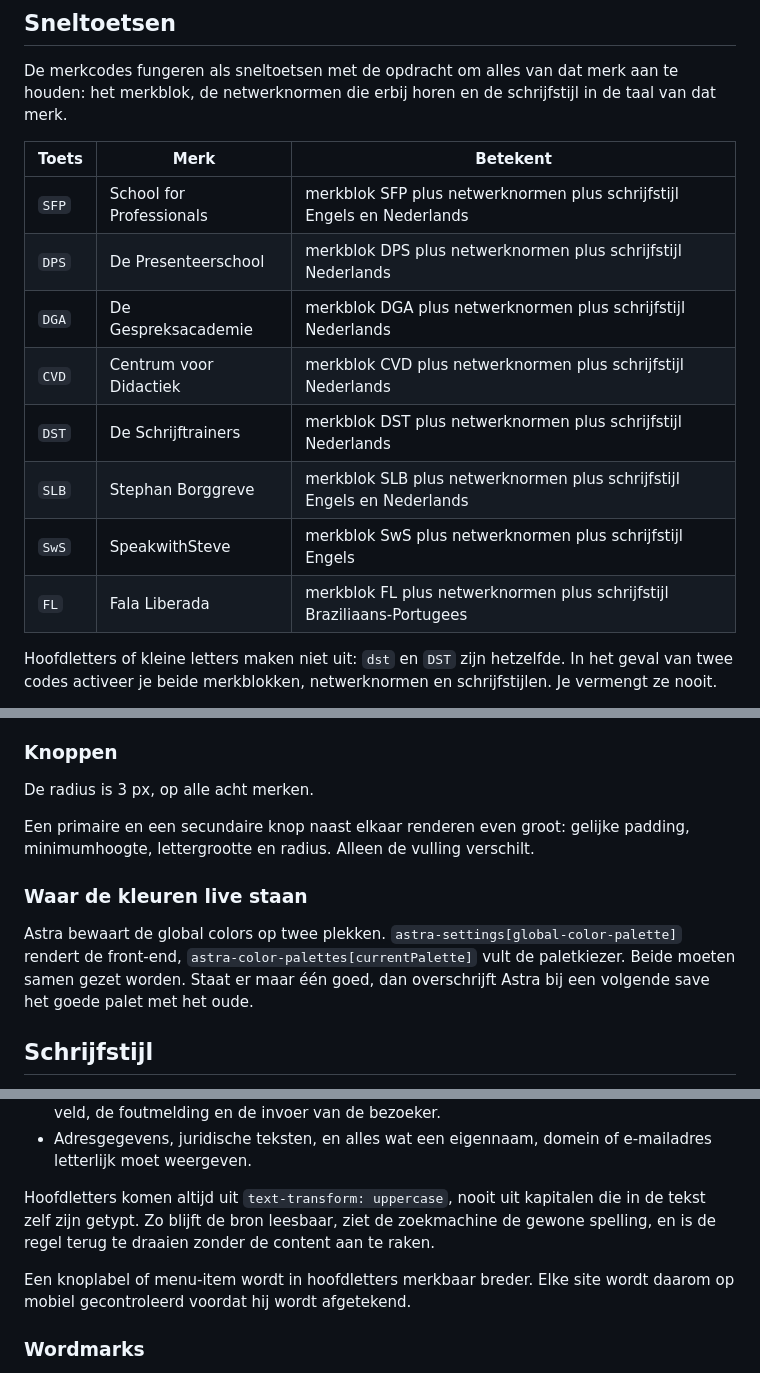
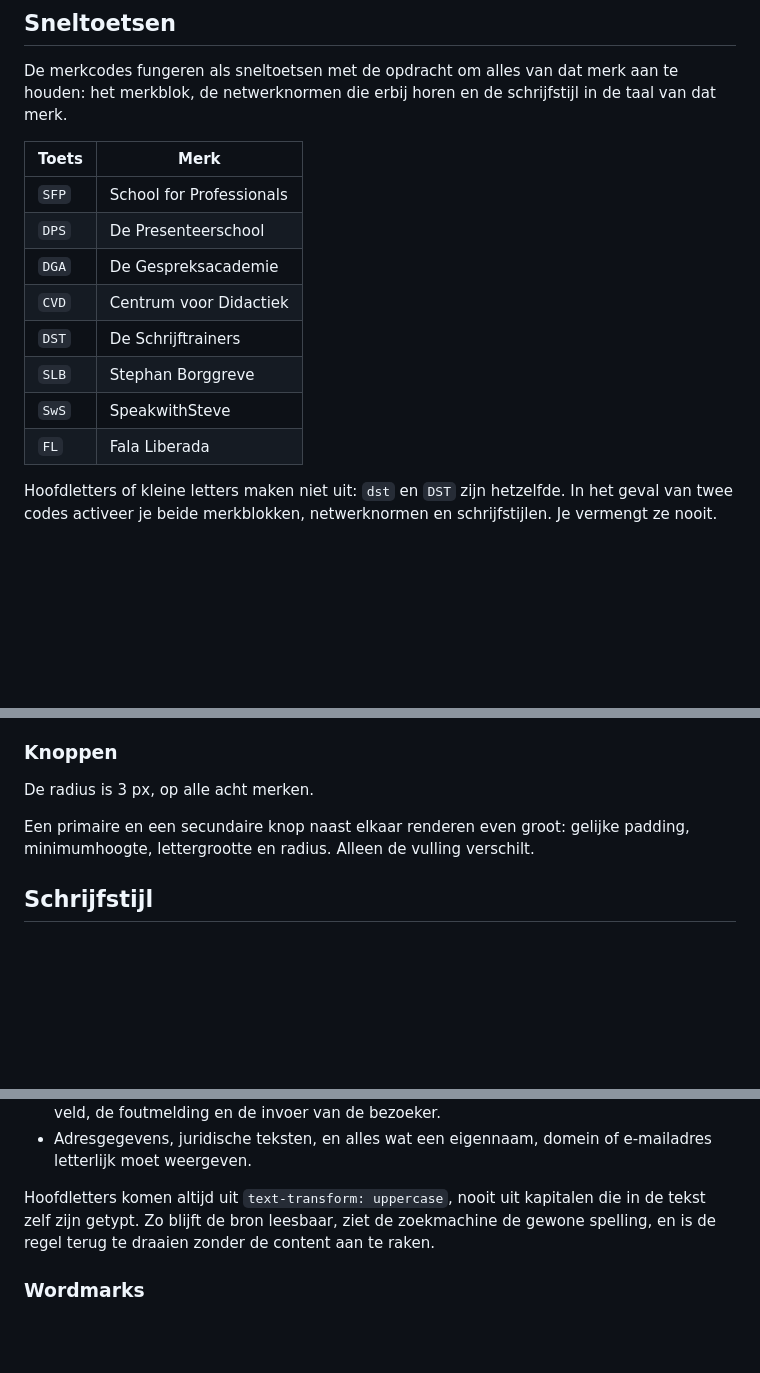
Before and after one commit to stephan-sfp/sfp-brand-source, a Markdown page: branding.md, 3 parts joined by grey strips. Rendered like a GitHub page; blank space fills up the shorter version.

Commit message:
Sneltoetstabel ingekort, Astra-instructie en werkafspraak uit de bron
- Derde kolom weg: die herhaalde de alinea erboven acht keer
- De twee opslagplekken van het Astra-palet staan nu in WordPress Toolkit/nieuw-merk-bouwregels.md
- De mobiele controle bij hoofdletters is een werkafspraak en staat in het stappenplan bij stap 4

```diff
--- a/branding.md
+++ b/branding.md
@@ -14,16 +14,16 @@ Dit deel is een werkinstructie en spreekt de AI aan. De rest van dit bestand bes
 
 De merkcodes fungeren als sneltoetsen met de opdracht om alles van dat merk aan te houden: het merkblok, de netwerknormen die erbij horen en de schrijfstijl in de taal van dat merk.
 
-| Toets | Merk | Betekent |
-|---|---|---|
-| `SFP` | School for Professionals | merkblok SFP plus netwerknormen plus schrijfstijl Engels en Nederlands |
-| `DPS` | De Presenteerschool | merkblok DPS plus netwerknormen plus schrijfstijl Nederlands |
-| `DGA` | De Gespreksacademie | merkblok DGA plus netwerknormen plus schrijfstijl Nederlands |
-| `CVD` | Centrum voor Didactiek | merkblok CVD plus netwerknormen plus schrijfstijl Nederlands |
-| `DST` | De Schrijftrainers | merkblok DST plus netwerknormen plus schrijfstijl Nederlands |
-| `SLB` | Stephan Borggreve | merkblok SLB plus netwerknormen plus schrijfstijl Engels en Nederlands |
-| `SwS` | SpeakwithSteve | merkblok SwS plus netwerknormen plus schrijfstijl Engels |
-| `FL` | Fala Liberada | merkblok FL plus netwerknormen plus schrijfstijl Braziliaans-Portugees |
+| Toets | Merk |
+|---|---|
+| `SFP` | School for Professionals |
+| `DPS` | De Presenteerschool |
+| `DGA` | De Gespreksacademie |
+| `CVD` | Centrum voor Didactiek |
+| `DST` | De Schrijftrainers |
+| `SLB` | Stephan Borggreve |
+| `SwS` | SpeakwithSteve |
+| `FL` | Fala Liberada |
 
 Hoofdletters of kleine letters maken niet uit: `dst` en `DST` zijn hetzelfde. In het geval van twee codes activeer je beide merkblokken, netwerknormen en schrijfstijlen. Je vermengt ze nooit.
 
@@ -395,10 +395,6 @@ De radius is 3 px, op alle acht merken.
 
 Een primaire en een secundaire knop naast elkaar renderen even groot: gelijke padding, minimumhoogte, lettergrootte en radius. Alleen de vulling verschilt.
 
-### Waar de kleuren live staan
-
-Astra bewaart de global colors op twee plekken. `astra-settings[global-color-palette]` rendert de front-end, `astra-color-palettes[currentPalette]` vult de paletkiezer. Beide moeten samen gezet worden. Staat er maar één goed, dan overschrijft Astra bij een volgende save het goede palet met het oude.
-
 ## Schrijfstijl
 
 Deze stijl geldt voor alle acht merken, in elke taal en op elke plek: sitecontent, e-mail, advertenties, social, presentatiemateriaal en AI-gegenereerde tekst.
@@ -499,8 +495,6 @@ In gewone letters:
 
 Hoofdletters komen altijd uit `text-transform: uppercase`, nooit uit kapitalen die in de tekst zelf zijn getypt. Zo blijft de bron leesbaar, ziet de zoekmachine de gewone spelling, en is de regel terug te draaien zonder de content aan te raken.
 
-Een knoplabel of menu-item wordt in hoofdletters merkbaar breder. Elke site wordt daarom op mobiel gecontroleerd voordat hij wordt afgetekend.
-
 ### Wordmarks
 
 De wordmarks van DPS, DGA, CVD en DST staan aaneengeschreven, zonder spaties. Dat is bewust en netwerkbreed. DPS en DST voeren daarnaast een tweekleurige wordmark; welk woord welke kleur draagt staat in hun merkblok.
```
